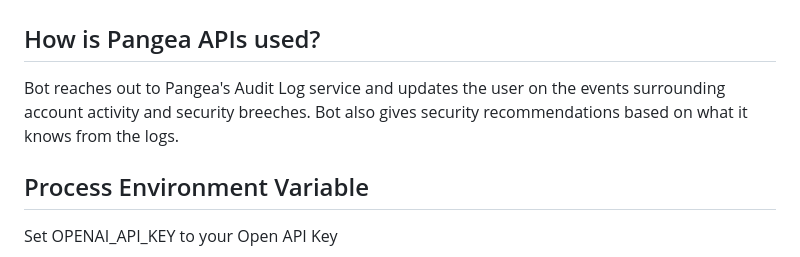
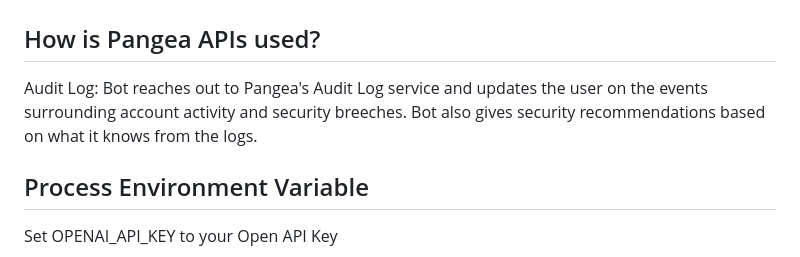
Before and after one commit to kerisha/GuardianNotes, a Markdown page: README.md, the part around the change. GitHub-like rendering.

```diff
--- a/README.md
+++ b/README.md
@@ -74,7 +74,7 @@ This is needed to get the app to run.
 
 ## How is Pangea APIs used?
 
-Bot reaches out to Pangea's Audit Log service and updates the user on the events surrounding account activity and security breeches. Bot also gives security recommendations based on what it knows from the logs.
+Audit Log: Bot reaches out to Pangea's Audit Log service and updates the user on the events surrounding account activity and security breeches. Bot also gives security recommendations based on what it knows from the logs.
 
 ## Process Environment Variable
 
```
